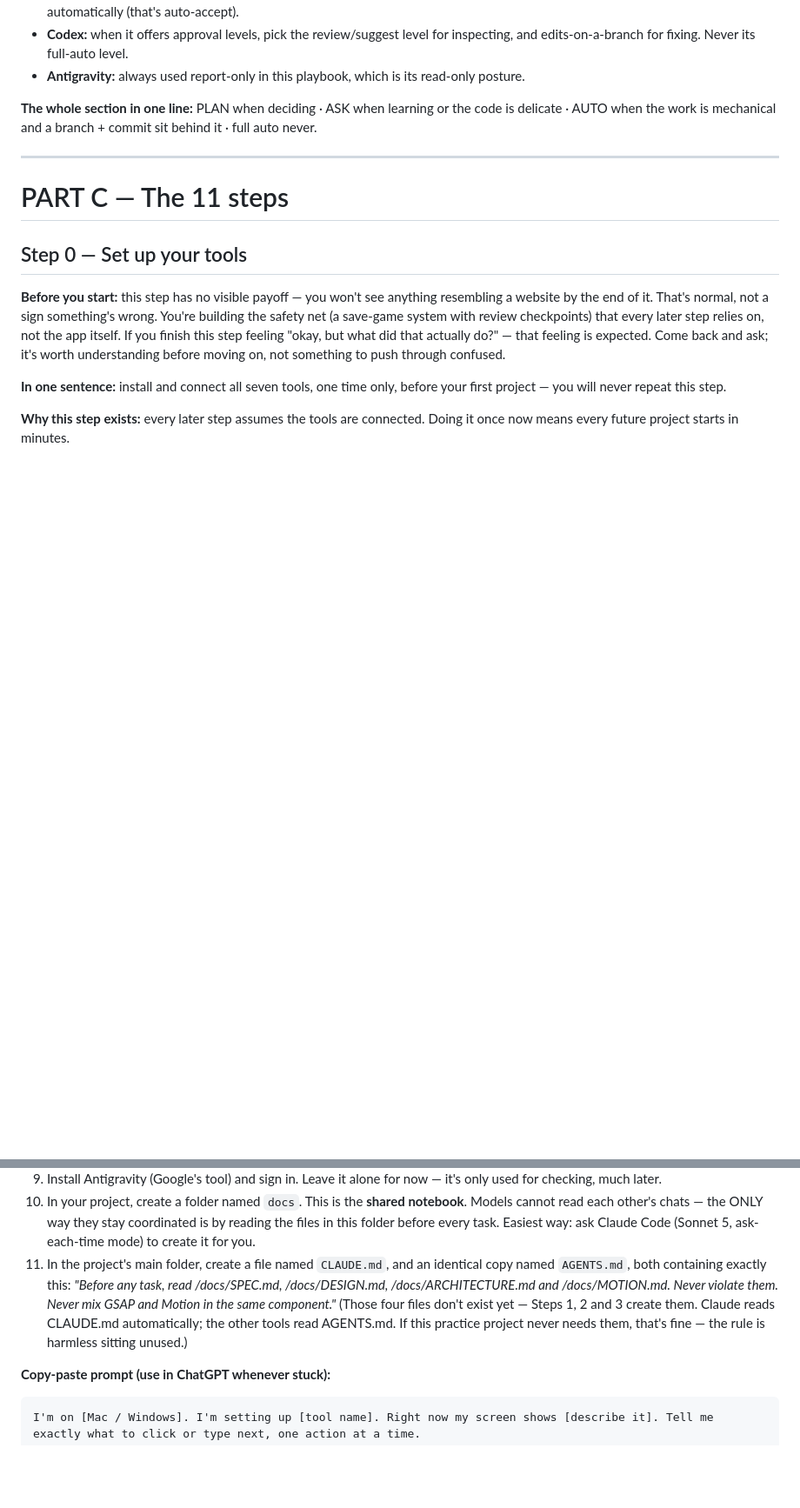
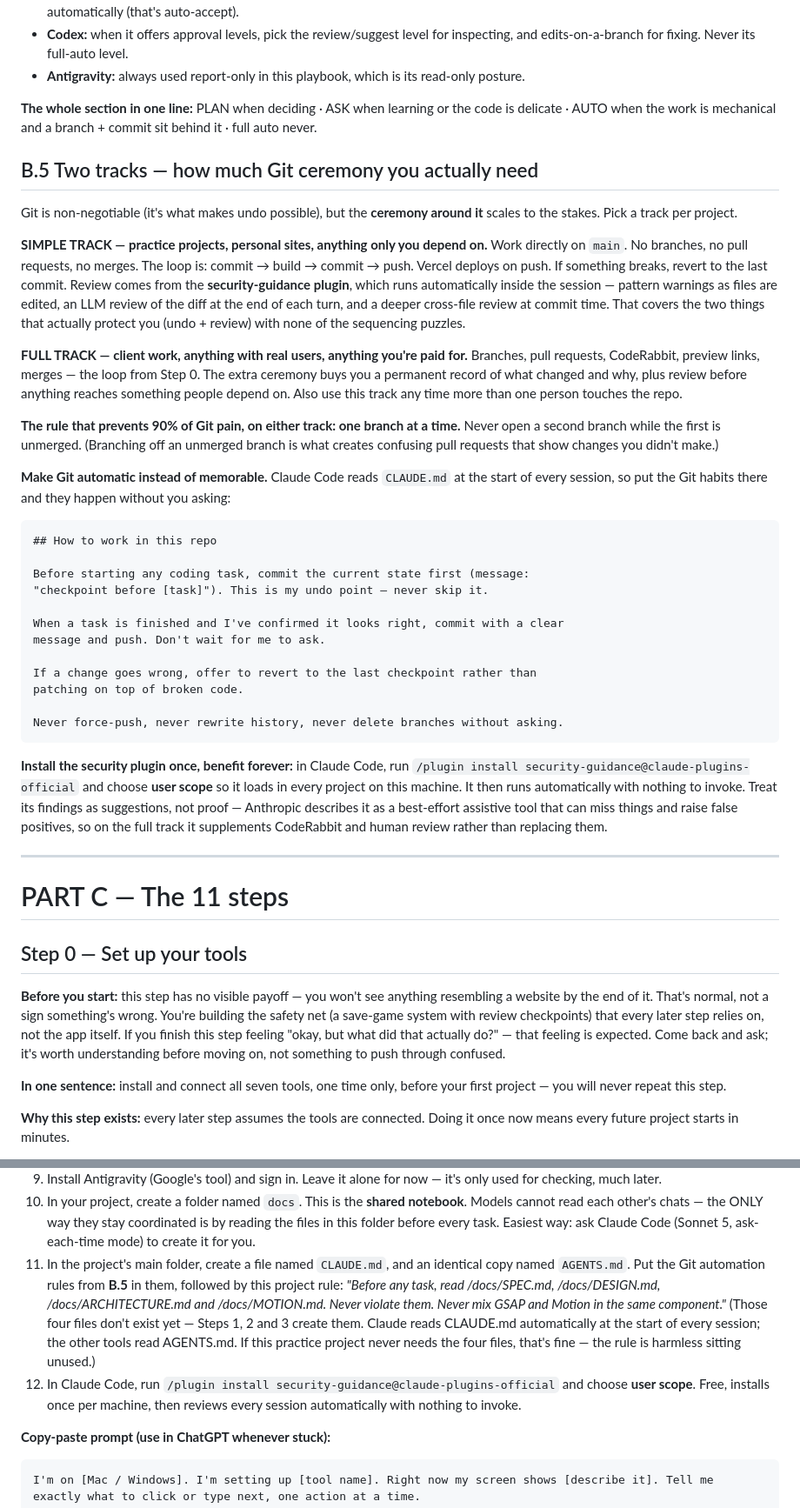
Before and after one commit to abrahamanchorinc-gif/playbook, a Markdown page: docs/playbook-source.md, 2 parts joined by grey strips. Shown at 87% size. Drawn GitHub-style; blank space fills up the shorter version.

Commit message:
update playbook: two-track Git workflow (B.5) and Step 2/3 clarifications

````diff
--- a/docs/playbook-source.md
+++ b/docs/playbook-source.md
@@ -133,6 +133,37 @@ Model answers "who." Effort answers "how hard they think." **Mode answers "how m
 
 **The whole section in one line:** PLAN when deciding · ASK when learning or the code is delicate · AUTO when the work is mechanical and a branch + commit sit behind it · full auto never.
 
+## B.5 Two tracks — how much Git ceremony you actually need
+
+Git is non-negotiable (it's what makes undo possible), but the **ceremony around it** scales to the stakes. Pick a track per project.
+
+**SIMPLE TRACK — practice projects, personal sites, anything only you depend on.**
+Work directly on `main`. No branches, no pull requests, no merges. The loop is: commit → build → commit → push. Vercel deploys on push. If something breaks, revert to the last commit. Review comes from the **security-guidance plugin**, which runs automatically inside the session — pattern warnings as files are edited, an LLM review of the diff at the end of each turn, and a deeper cross-file review at commit time. That covers the two things that actually protect you (undo + review) with none of the sequencing puzzles.
+
+**FULL TRACK — client work, anything with real users, anything you're paid for.**
+Branches, pull requests, CodeRabbit, preview links, merges — the loop from Step 0. The extra ceremony buys you a permanent record of what changed and why, plus review before anything reaches something people depend on. Also use this track any time more than one person touches the repo.
+
+**The rule that prevents 90% of Git pain, on either track: one branch at a time.** Never open a second branch while the first is unmerged. (Branching off an unmerged branch is what creates confusing pull requests that show changes you didn't make.)
+
+**Make Git automatic instead of memorable.** Claude Code reads `CLAUDE.md` at the start of every session, so put the Git habits there and they happen without you asking:
+
+```
+## How to work in this repo
+
+Before starting any coding task, commit the current state first (message:
+"checkpoint before [task]"). This is my undo point — never skip it.
+
+When a task is finished and I've confirmed it looks right, commit with a clear
+message and push. Don't wait for me to ask.
+
+If a change goes wrong, offer to revert to the last checkpoint rather than
+patching on top of broken code.
+
+Never force-push, never rewrite history, never delete branches without asking.
+```
+
+**Install the security plugin once, benefit forever:** in Claude Code, run `/plugin install security-guidance@claude-plugins-official` and choose **user scope** so it loads in every project on this machine. It then runs automatically with nothing to invoke. Treat its findings as suggestions, not proof — Anthropic describes it as a best-effort assistive tool that can miss things and raise false positives, so on the full track it supplements CodeRabbit and human review rather than replacing them.
+
 ---
 
 # PART C — The 11 steps
@@ -160,7 +193,8 @@ Model answers "who." Effort answers "how hard they think." **Mode answers "how m
 8. Go to vercel.com, sign in with GitHub, and import your repository, using the default settings and clicking Deploy. From now on, every pull request automatically gets a private preview link, and anything merged into `main` goes live. **Expect a 404 the first time you open the live link** — a brand-new repo usually only has a README, no actual webpage yet, so there's nothing to show at the homepage address. That's not a broken connection; check the Vercel dashboard for a green "Ready" status to confirm it's working.
 9. Install Antigravity (Google's tool) and sign in. Leave it alone for now — it's only used for checking, much later.
 10. In your project, create a folder named `docs`. This is the **shared notebook**. Models cannot read each other's chats — the ONLY way they stay coordinated is by reading the files in this folder before every task. Easiest way: ask Claude Code (Sonnet 5, ask-each-time mode) to create it for you.
-11. In the project's main folder, create a file named `CLAUDE.md`, and an identical copy named `AGENTS.md`, both containing exactly this: *"Before any task, read /docs/SPEC.md, /docs/DESIGN.md, /docs/ARCHITECTURE.md and /docs/MOTION.md. Never violate them. Never mix GSAP and Motion in the same component."* (Those four files don't exist yet — Steps 1, 2 and 3 create them. Claude reads CLAUDE.md automatically; the other tools read AGENTS.md. If this practice project never needs them, that's fine — the rule is harmless sitting unused.)
+11. In the project's main folder, create a file named `CLAUDE.md`, and an identical copy named `AGENTS.md`. Put the Git automation rules from **B.5** in them, followed by this project rule: *"Before any task, read /docs/SPEC.md, /docs/DESIGN.md, /docs/ARCHITECTURE.md and /docs/MOTION.md. Never violate them. Never mix GSAP and Motion in the same component."* (Those four files don't exist yet — Steps 1, 2 and 3 create them. Claude reads CLAUDE.md automatically at the start of every session; the other tools read AGENTS.md. If this practice project never needs the four files, that's fine — the rule is harmless sitting unused.)
+12. In Claude Code, run `/plugin install security-guidance@claude-plugins-official` and choose **user scope**. Free, installs once per machine, then reviews every session automatically with nothing to invoke.
 
 **Copy-paste prompt (use in ChatGPT whenever stuck):**
 ```
````
Also changed, not shown: other parts of docs/playbook-source.md (+6 -2 lines).
